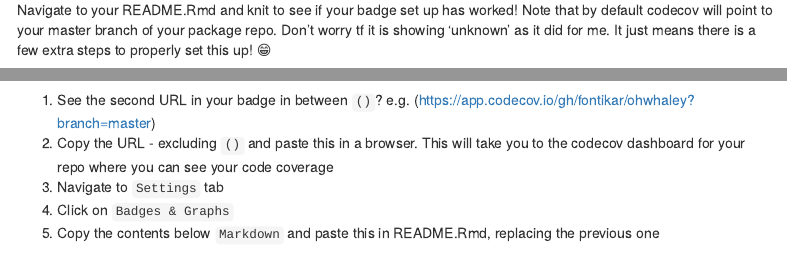
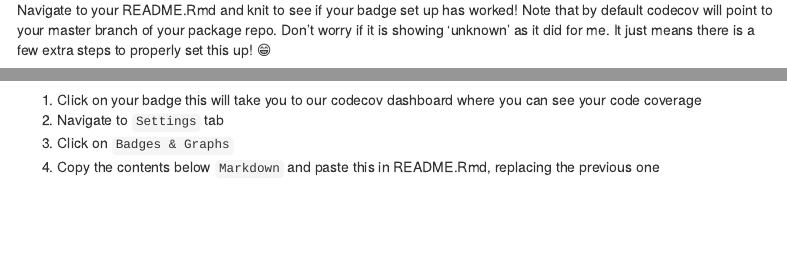
Before and after one commit to fontikar/DIY_Rpkg_CI_CD, an R Markdown document (main_functions.Rmd): the page in a window 1100 px wide, from 4040 px down, and a second part further down, joined at a grey line. Rendered offline with R 4.5, knitr and Pandoc, with nearby package versions; some code elsewhere in the file could not run offline; menus at the side of the page are left out.

Commit message:
Added notes from testing in codecov

```diff
--- a/main_functions.Rmd
+++ b/main_functions.Rmd
@@ -228,12 +228,11 @@ usethis::use_github_action("test-coverage")
 #### Configuring your codecov badge 🛡
 
 Navigate to your README.Rmd and knit to see if your badge set up has worked!
-Note that by default codecov will point to your master branch of your package repo. Don't worry tf it is showing 'unknown' as it did for me. It just means there is a few extra steps to properly set this up! 😁
+Note that by default codecov will point to your master branch of your package repo. Don't worry if it is showing 'unknown' as it did for me. It just means there is a few extra steps to properly set this up! 😁
 
 ![](img/unknowncodecov.png)
 
-1. See the second URL in your badge in between `()`? e.g. (https://app.codecov.io/gh/fontikar/ohwhaley?branch=master)
-2. Copy the URL - excluding `()` and paste this in a browser. This will take you to the codecov dashboard for your repo where you can see your code coverage
+1. Click on your badge this will take you to our codecov dashboard where you can see your code coverage
 3. Navigate to `Settings` tab
 4. Click on `Badges & Graphs`
 5. Copy the contents below `Markdown` and paste this in README.Rmd, replacing the previous one
```
Also changed, not shown: main_functions.Rmd (4 more changed lines).
